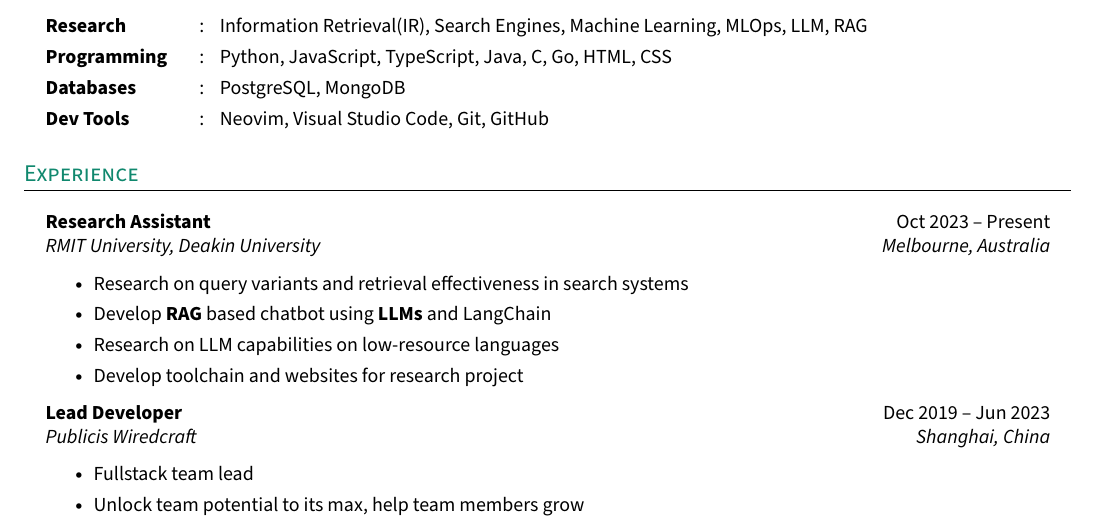
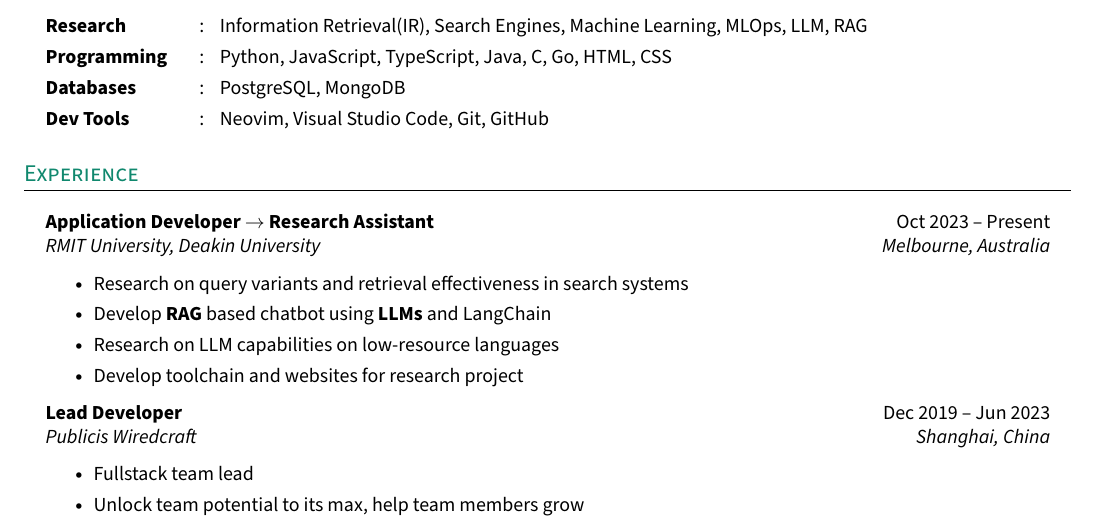
Before and after one commit to rankun203/resume, a LaTeX CV (resume.tex): part of page 1 of 2, cut so that both start at the same text. Compiled offline with pdfLaTeX.

Commit message:
Update job title from 'Research Assistant' to 'Application Developer → Research Assistant'

```diff
--- a/resume.tex
+++ b/resume.tex
@@ -199,7 +199,7 @@
 
 \section{Experience}
 \resumeHeadingListStart{}
-  \resumeQuadHeading{Research Assistant}{Oct 2023 -- Present}
+  \resumeQuadHeading{Application Developer $\rightarrow$ Research Assistant}{Oct 2023 -- Present}
   {RMIT University, Deakin University}{Melbourne, Australia}
     \resumeItemListStart{}
       \resumeItem{Research on query variants and retrieval effectiveness in search systems}
```
